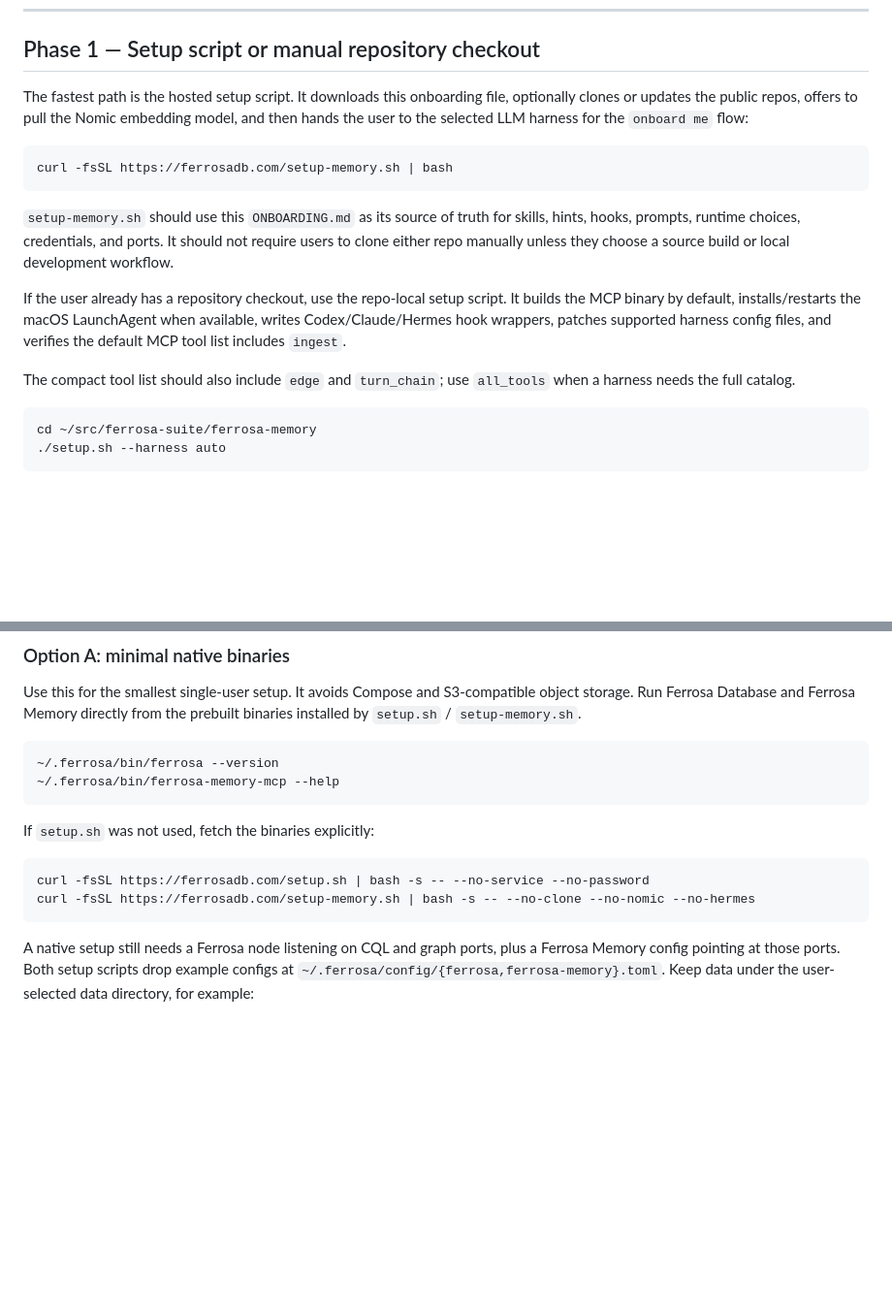
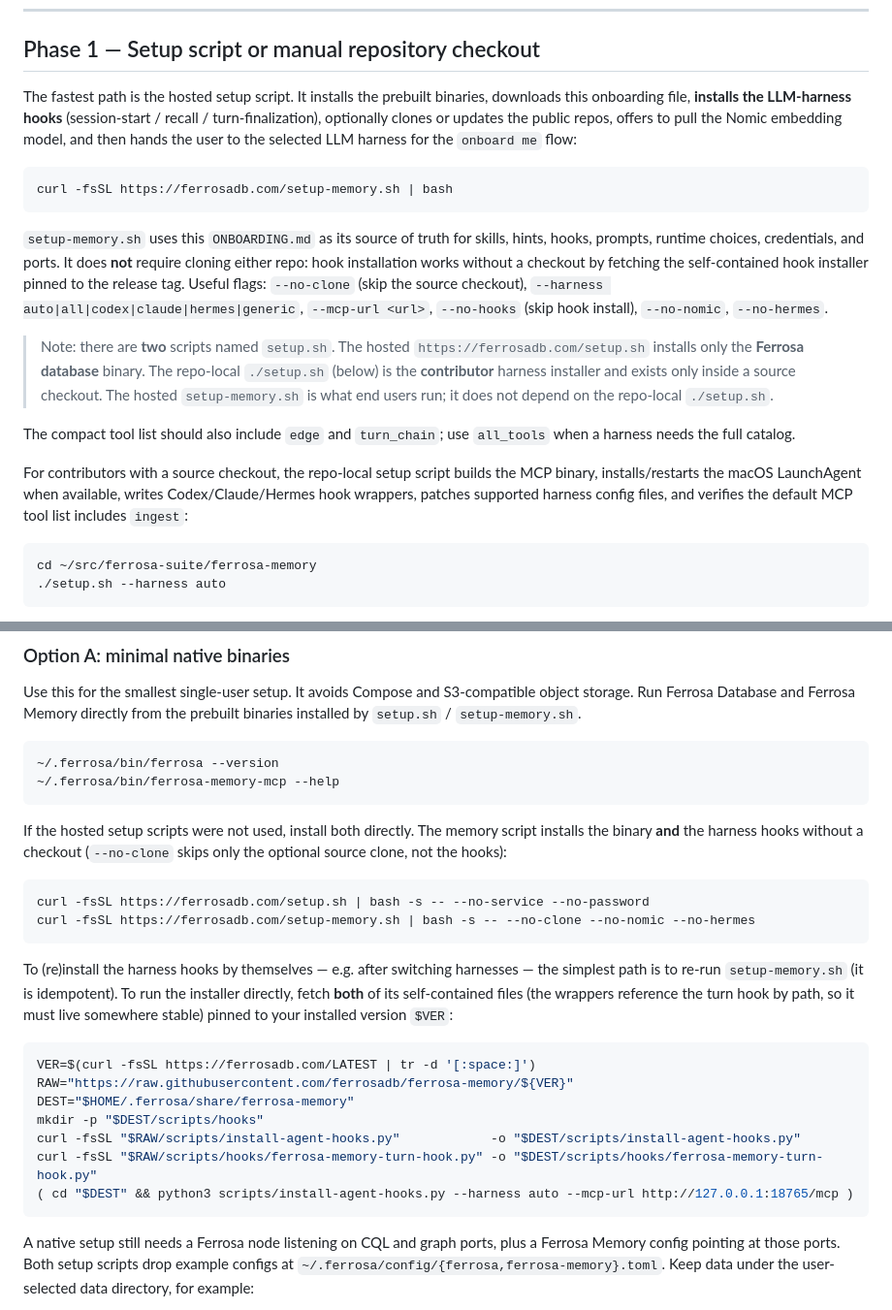
Before and after one commit to ferrosadb/ferrosa-memory, a Markdown page: ONBOARDING.md, 2 parts joined by grey strips. Shown at 97% size. GitHub-like rendering; blank space fills up the shorter version.

Commit message:
docs(onboarding): fix no-clone hook install + setup.sh name collision
No-clone onboarding never installed the harness hooks: ONBOARDING.md routed
hook installation through the repo-local `./setup.sh`, which only exists in a
source checkout. Pair with the ferrosa-side setup-memory.sh change (same branch)
that now installs hooks for no-clone users by fetching the self-contained hook
installer pinned to the release tag.

- Phase 1: state that setup-memory.sh installs hooks (no checkout required) and
  document --no-clone/--harness/--mcp-url/--no-hooks.
- Call out the two-different-`setup.sh` collision: hosted ferrosadb.com/setup.sh
  = database installer; repo-local ./setup.sh = contributor harness installer.
- Native-runtime section: correct manual hook (re)install to fetch BOTH
  self-contained files (install-agent-hooks.py + scripts/hooks/turn-hook) to a
  stable path — the generated wrappers bake in the hook path.

Validated against the live v0.15.0 release: both files fetch (HTTP 200) and the
installer runs to completion.

Refs t_c55beb55-adjacent onboarding fix; cross-repo branch fix/onboarding-no-clone-hooks

````diff
--- a/ONBOARDING.md
+++ b/ONBOARDING.md
@@ -58,17 +58,19 @@ Native binaries + local filesystem storage for the quickest single-user setup, D
 
 ## Phase 1 — Setup script or manual repository checkout
 
-The fastest path is the hosted setup script. It downloads this onboarding file, optionally clones or updates the public repos, offers to pull the Nomic embedding model, and then hands the user to the selected LLM harness for the `onboard me` flow:
+The fastest path is the hosted setup script. It installs the prebuilt binaries, downloads this onboarding file, **installs the LLM-harness hooks** (session-start / recall / turn-finalization), optionally clones or updates the public repos, offers to pull the Nomic embedding model, and then hands the user to the selected LLM harness for the `onboard me` flow:
 
 ```bash
 curl -fsSL https://ferrosadb.com/setup-memory.sh | bash
 ```
 
-`setup-memory.sh` should use this `ONBOARDING.md` as its source of truth for skills, hints, hooks, prompts, runtime choices, credentials, and ports. It should not require users to clone either repo manually unless they choose a source build or local development workflow.
+`setup-memory.sh` uses this `ONBOARDING.md` as its source of truth for skills, hints, hooks, prompts, runtime choices, credentials, and ports. It does **not** require cloning either repo: hook installation works without a checkout by fetching the self-contained hook installer pinned to the release tag. Useful flags: `--no-clone` (skip the source checkout), `--harness auto|all|codex|claude|hermes|generic`, `--mcp-url <url>`, `--no-hooks` (skip hook install), `--no-nomic`, `--no-hermes`.
 
-If the user already has a repository checkout, use the repo-local setup script. It builds the MCP binary by default, installs/restarts the macOS LaunchAgent when available, writes Codex/Claude/Hermes hook wrappers, patches supported harness config files, and verifies the default MCP tool list includes `ingest`.
+> Note: there are **two** scripts named `setup.sh`. The hosted `https://ferrosadb.com/setup.sh` installs only the **Ferrosa database** binary. The repo-local `./setup.sh` (below) is the **contributor** harness installer and exists only inside a source checkout. The hosted `setup-memory.sh` is what end users run; it does not depend on the repo-local `./setup.sh`.
 
 The compact tool list should also include `edge` and `turn_chain`; use `all_tools` when a harness needs the full catalog.
+
+For contributors with a source checkout, the repo-local setup script builds the MCP binary, installs/restarts the macOS LaunchAgent when available, writes Codex/Claude/Hermes hook wrappers, patches supported harness config files, and verifies the default MCP tool list includes `ingest`:
 
 ```bash
 cd ~/src/ferrosa-suite/ferrosa-memory
@@ -145,11 +147,29 @@ Use this for the smallest single-user setup. It avoids Compose and S3-compatible
 ~/.ferrosa/bin/ferrosa-memory-mcp --help
 ```
 
-If `setup.sh` was not used, fetch the binaries explicitly:
+If the hosted setup scripts were not used, install both directly. The memory
+script installs the binary **and** the harness hooks without a checkout
+(`--no-clone` skips only the optional source clone, not the hooks):
 
 ```bash
 curl -fsSL https://ferrosadb.com/setup.sh | bash -s -- --no-service --no-password
 curl -fsSL https://ferrosadb.com/setup-memory.sh | bash -s -- --no-clone --no-nomic --no-hermes
+```
+
+To (re)install the harness hooks by themselves — e.g. after switching harnesses
+— the simplest path is to re-run `setup-memory.sh` (it is idempotent). To run
+the installer directly, fetch **both** of its self-contained files (the wrappers
+reference the turn hook by path, so it must live somewhere stable) pinned to
+your installed version `$VER`:
+
+```bash
+VER=$(curl -fsSL https://ferrosadb.com/LATEST | tr -d '[:space:]')
+RAW="https://raw.githubusercontent.com/ferrosadb/ferrosa-memory/${VER}"
+DEST="$HOME/.ferrosa/share/ferrosa-memory"
+mkdir -p "$DEST/scripts/hooks"
+curl -fsSL "$RAW/scripts/install-agent-hooks.py"            -o "$DEST/scripts/install-agent-hooks.py"
+curl -fsSL "$RAW/scripts/hooks/ferrosa-memory-turn-hook.py" -o "$DEST/scripts/hooks/ferrosa-memory-turn-hook.py"
+( cd "$DEST" && python3 scripts/install-agent-hooks.py --harness auto --mcp-url http://127.0.0.1:18765/mcp )
 ```
 
 A native setup still needs a Ferrosa node listening on CQL and graph ports, plus a Ferrosa Memory config pointing at those ports. Both setup scripts drop example configs at `~/.ferrosa/config/{ferrosa,ferrosa-memory}.toml`. Keep data under the user-selected data directory, for example:
````
